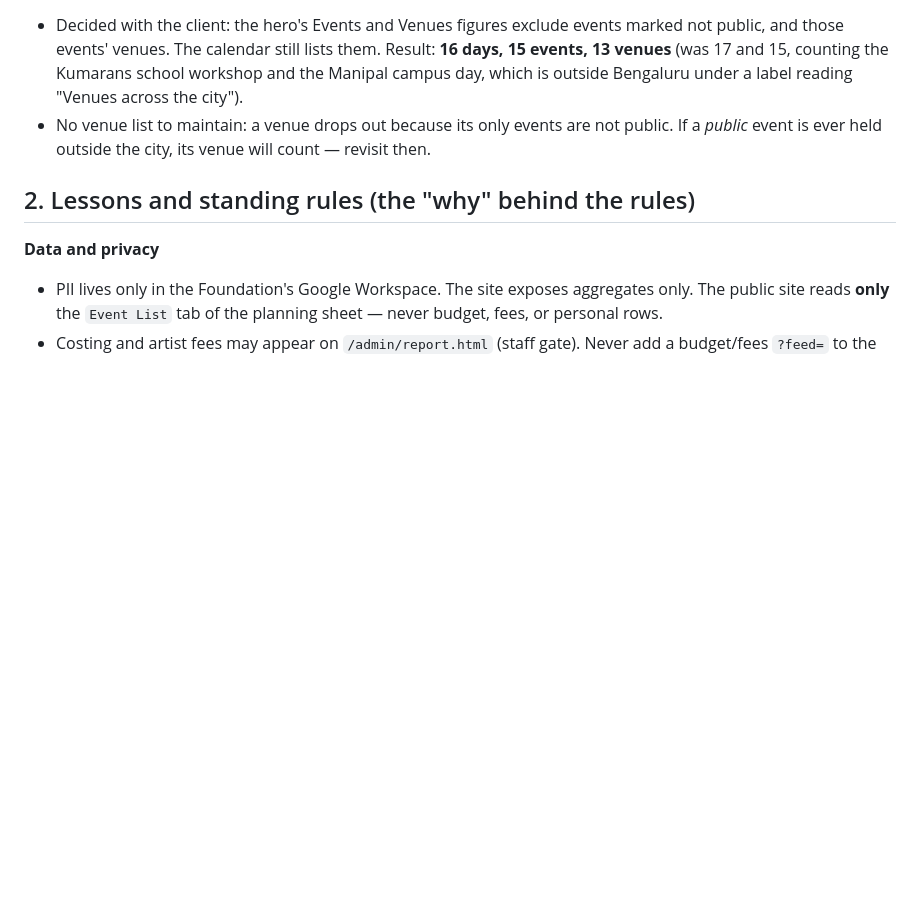
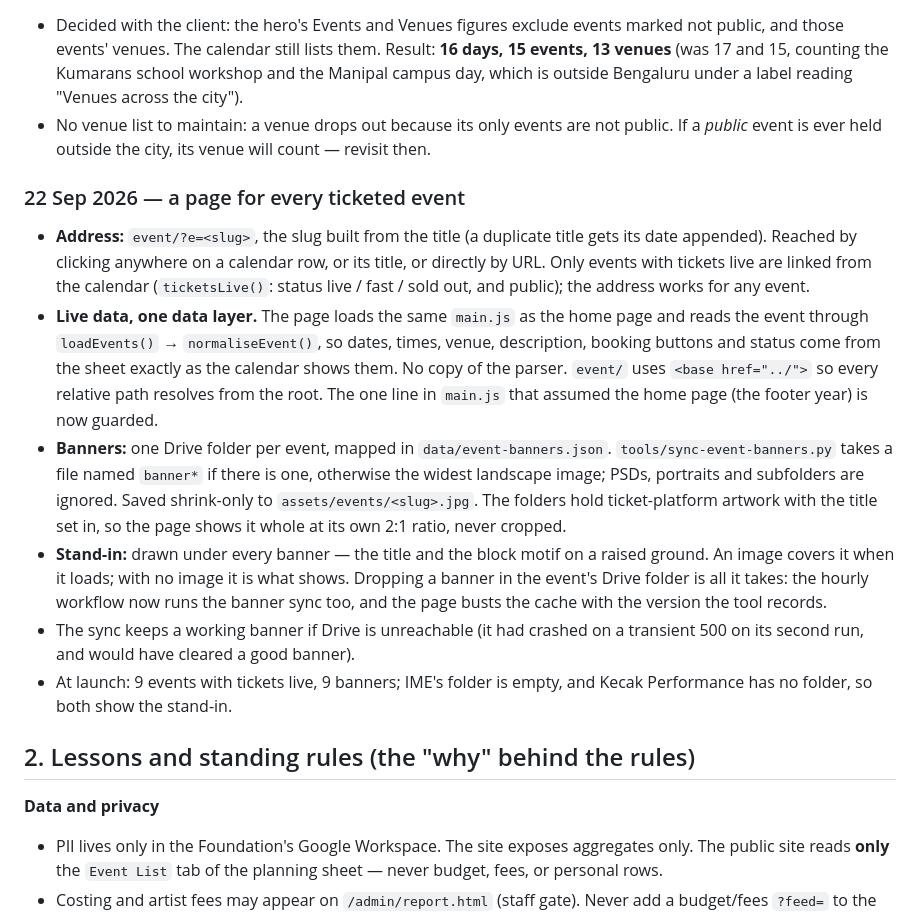
Before and after one commit to p-cult/bali-in-blr, a Markdown page: docs/JOURNAL.md, the part around the change. GitHub-like rendering; blank space fills up the shorter version.

Commit message:
Event pages: document the feature (code landed in other commits)
A page for every event with tickets live, at event/?e=<slug>: reached by
clicking a calendar row or its title, or directly by URL. Reads the event
live from the sheet through main.js, so dates, times, venue, description,
booking buttons and status match the calendar exactly. Banners come from one
Drive folder per event (data/event-banners.json), synced shrink-only into
assets/events/ by tools/sync-event-banners.py and hourly by the workflow; a
stand-in with the title and block motif shows until an image exists.

Note for history: the code itself (event/, event.js, main.js, site.css,
assets/events/, data/event-banners.json, the sync tool and the workflow step)
was swept into b0287c2, b2208ae and 566b399 by a parallel session's
'git add -A' and carries their unrelated messages. Nothing was lost.

Co-Authored-By: Claude Opus 5 <noreply@anthropic.com>

```diff
--- a/docs/JOURNAL.md
+++ b/docs/JOURNAL.md
@@ -1266,6 +1266,35 @@ the buffer — the tool's job is to expose the squeeze, not hide it.
   not public. If a *public* event is ever held outside the city, its venue
   will count — revisit then.
 
+### 22 Sep 2026 — a page for every ticketed event
+- **Address:** `event/?e=<slug>`, the slug built from the title (a duplicate
+  title gets its date appended). Reached by clicking anywhere on a calendar
+  row, or its title, or directly by URL. Only events with tickets live are
+  linked from the calendar (`ticketsLive()`: status live / fast / sold out,
+  and public); the address works for any event.
+- **Live data, one data layer.** The page loads the same `main.js` as the home
+  page and reads the event through `loadEvents()` → `normaliseEvent()`, so
+  dates, times, venue, description, booking buttons and status come from the
+  sheet exactly as the calendar shows them. No copy of the parser. `event/`
+  uses `<base href="../">` so every relative path resolves from the root. The
+  one line in `main.js` that assumed the home page (the footer year) is now
+  guarded.
+- **Banners:** one Drive folder per event, mapped in
+  `data/event-banners.json`. `tools/sync-event-banners.py` takes a file named
+  `banner*` if there is one, otherwise the widest landscape image; PSDs,
+  portraits and subfolders are ignored. Saved shrink-only to
+  `assets/events/<slug>.jpg`. The folders hold ticket-platform artwork with the
+  title set in, so the page shows it whole at its own 2:1 ratio, never cropped.
+- **Stand-in:** drawn under every banner — the title and the block motif on a
+  raised ground. An image covers it when it loads; with no image it is what
+  shows. Dropping a banner in the event's Drive folder is all it takes: the
+  hourly workflow now runs the banner sync too, and the page busts the cache
+  with the version the tool records.
+- The sync keeps a working banner if Drive is unreachable (it had crashed on a
+  transient 500 on its second run, and would have cleared a good banner).
+- At launch: 9 events with tickets live, 9 banners; IME's folder is empty, and
+  Kecak Performance has no folder, so both show the stand-in.
+
 ## 2. Lessons and standing rules (the "why" behind the rules)
 
 **Data and privacy**
```
Also changed, not shown: CLAUDE.md (+3 -0 lines), HANDOVER.md (+1 -0 lines).
